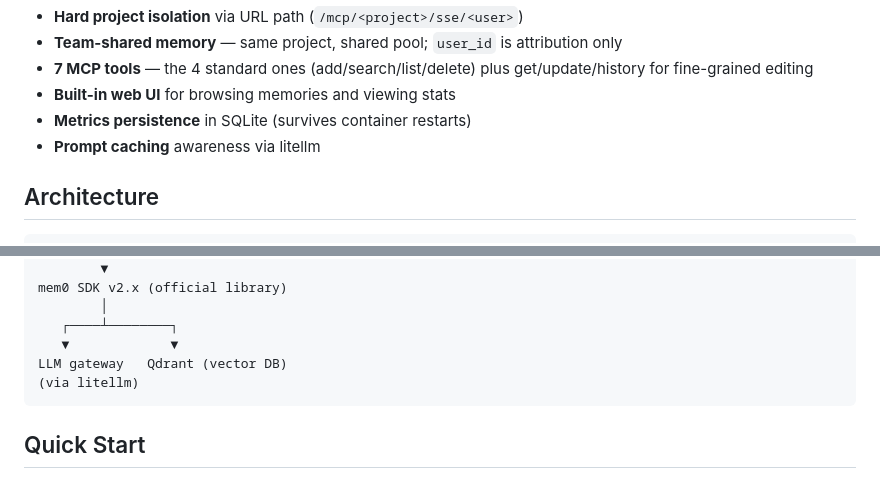
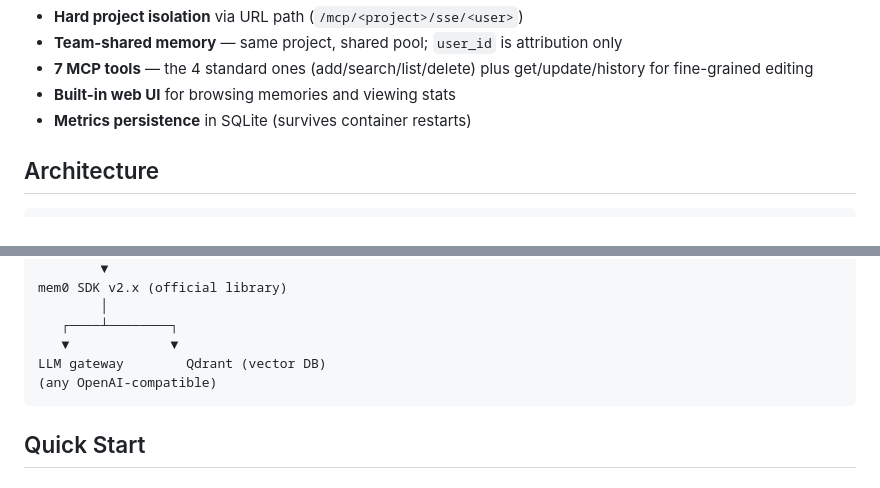
Before and after one commit to hotwater9/mem0-mcp-bridge, a Markdown page: README.md, 2 parts joined by grey strips. GitHub-like rendering.

Commit message:
Remove litellm-specific claim from feature list
The bridge works with any OpenAI-compatible endpoint;
prompt caching is an upstream LLM feature, not a bridge feature.

````diff
--- a/README.md
+++ b/README.md
@@ -18,7 +18,6 @@ This bridge wraps mem0 SDK directly with a thin MCP layer (~650 lines), giving y
 - **7 MCP tools** — the 4 standard ones (add/search/list/delete) plus get/update/history for fine-grained editing
 - **Built-in web UI** for browsing memories and viewing stats
 - **Metrics persistence** in SQLite (survives container restarts)
-- **Prompt caching** awareness via litellm
 
 ## Architecture
 
@@ -36,8 +35,8 @@ mem0 SDK v2.x (official library)
         │
    ┌────┴────────┐
    ▼             ▼
-LLM gateway   Qdrant (vector DB)
-(via litellm)
+LLM gateway        Qdrant (vector DB)
+(any OpenAI-compatible)
 ```
 
 ## Quick Start
````
